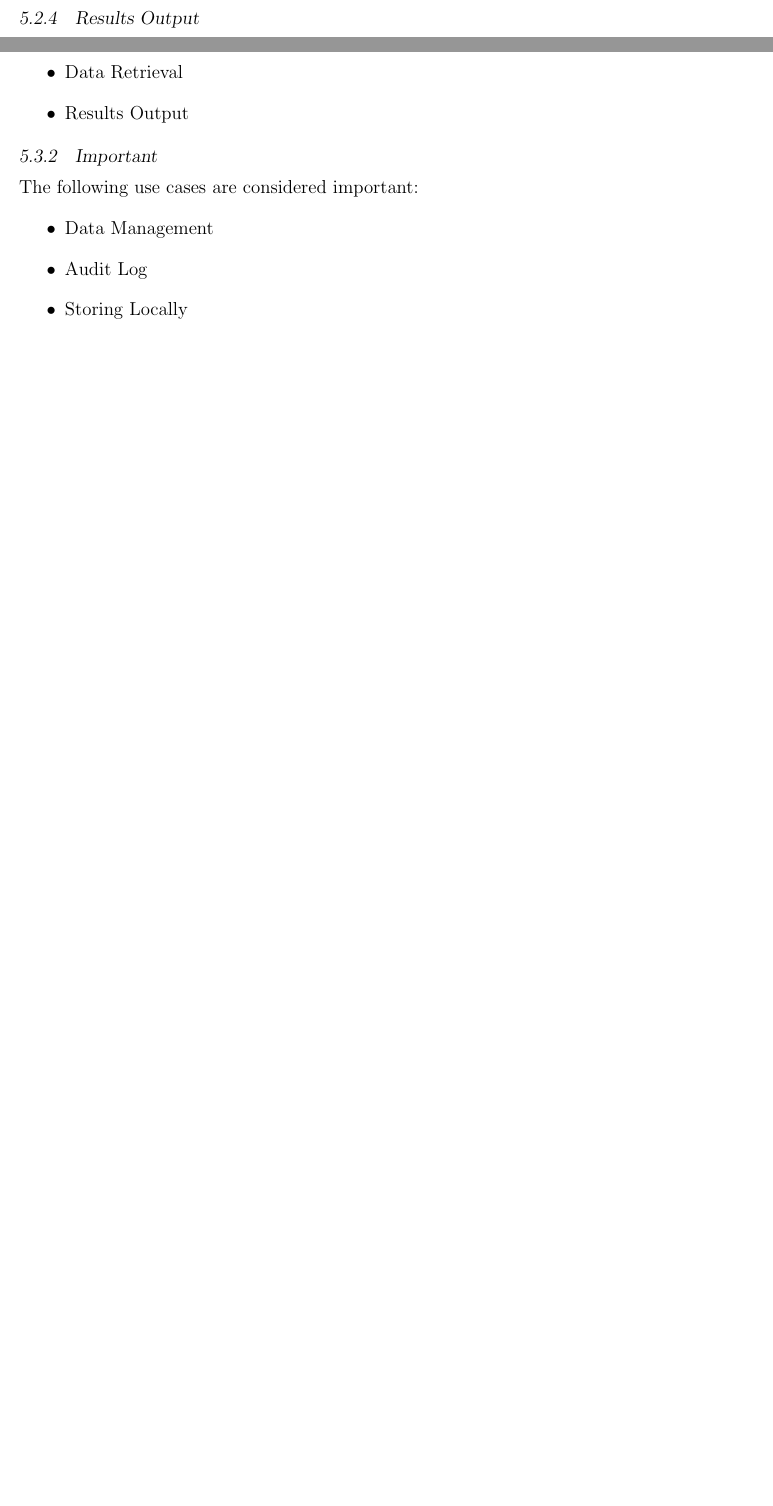
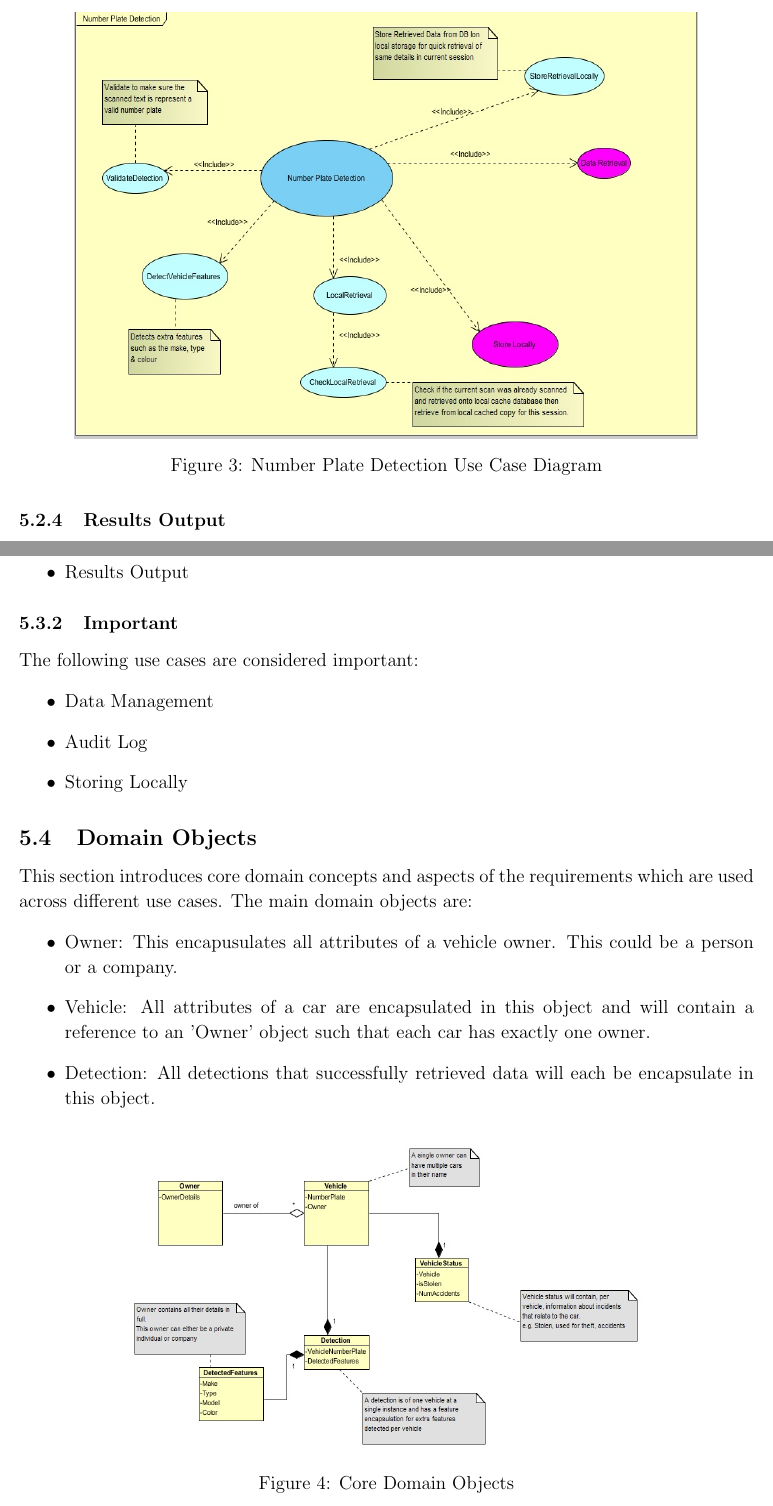
Before and after one commit to bullzz992/The_Gruners, a LaTeX document (Requirements Spec and Architecture Proposal Documents/Requirements Document.tex): two parts of pages 8 and 9 of 9 before the commit and two parts of pages 9 and 10 of 10 after it, joined at a grey line, cut at the place of the change, the shorter picture padded with empty space. Compiled offline with pdfLaTeX.

Commit message:
Domain Objects Added

```diff
--- a/Requirements Spec and Architecture Proposal Documents/Requirements Document.tex
+++ b/Requirements Spec and Architecture Proposal Documents/Requirements Document.tex
@@ -237,6 +237,11 @@
                     		\subsubsection{Number Plate Detection}
                     				The system's core function relies on the detection of number plates. The system allows the user to pan through the environment with their mobile phone. When the camera lens gets to a vehicle number plate, the application makes a detection of the number plate by scanning the digits character for character within the number plate region.
 
+                    				\begin{figure}[h]
+					           				\centering
+					           				\includegraphics[width=5.51in, height=3.77in]{Pictures/NumberPlateDetectionUseCase.jpg}
+					           				\caption{Number Plate Detection Use Case Diagram}
+		           					\end{figure}
 
                     		\subsubsection{Storing Locally}
                     				Once the mobile app has made a scan, this use case is triggered. The system needs to keep record of all the scans the user has made. So the system will store the stored number plate characters onto a local database. The system will then create a request for a database fetch of information related to the scanned number plate.
@@ -274,7 +279,19 @@
 
                    % \subsection{Use Case/Services contracts}
                    % \subsection{Process specifications}
-                   % \subsection{Domain Objects}
+                    \subsection{Domain Objects}
+                    		This section introduces core domain concepts and aspects of the requirements which are used across different use cases.
+                    		The main domain objects are:
+                    		\begin{itemize}
+		                    		\item Owner: This encapusulates all attributes of a vehicle owner. This could be a person or a company.
+		                    		\item Vehicle: All attributes of a car are encapsulated in this object and will contain a reference to an 'Owner' object such that each car has exactly one owner.
+		                    		\item Detection: All detections that successfully retrieved data will each be encapsulate in this object.
+                    		\end{itemize}
+                    		\begin{figure}[h]
+		                             \centering
+		                             \includegraphics[width=4.59in, height=2.75in]{Pictures/CoreDomainObjects.jpg}
+		                             \caption{Core Domain Objects}
+		             		\end{figure}
                %\section{Glossary}
 
 \end{document}
```
Also changed, not shown: Requirements Spec and Architecture Proposal Documents/Pictures/CoreDomainObjects.jpg (added), Requirements Spec and Architecture Proposal Documents/Pictures/NumberPlateDetectionUseCase.jpg (added), Requirements Spec and Architecture Proposal Documents/Requirements Document (Version 1.0).pdf (added), Requirements Spec and Architecture Proposal Documents/Requirements Document.pdf (deleted), Requirements Spec and Architecture Proposal Documents/Requirements Document.tex (44 more changed lines), 4 other files.
